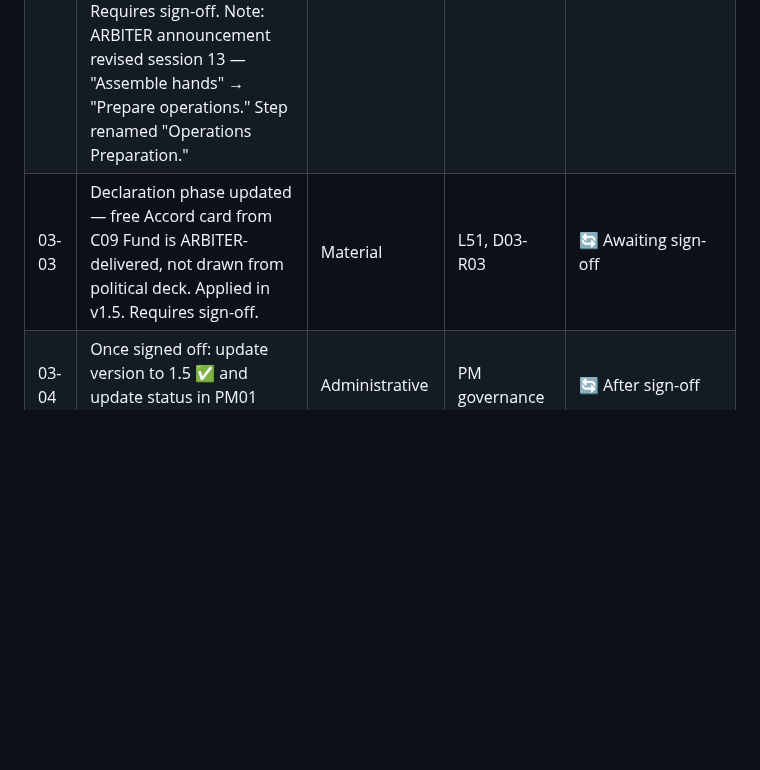
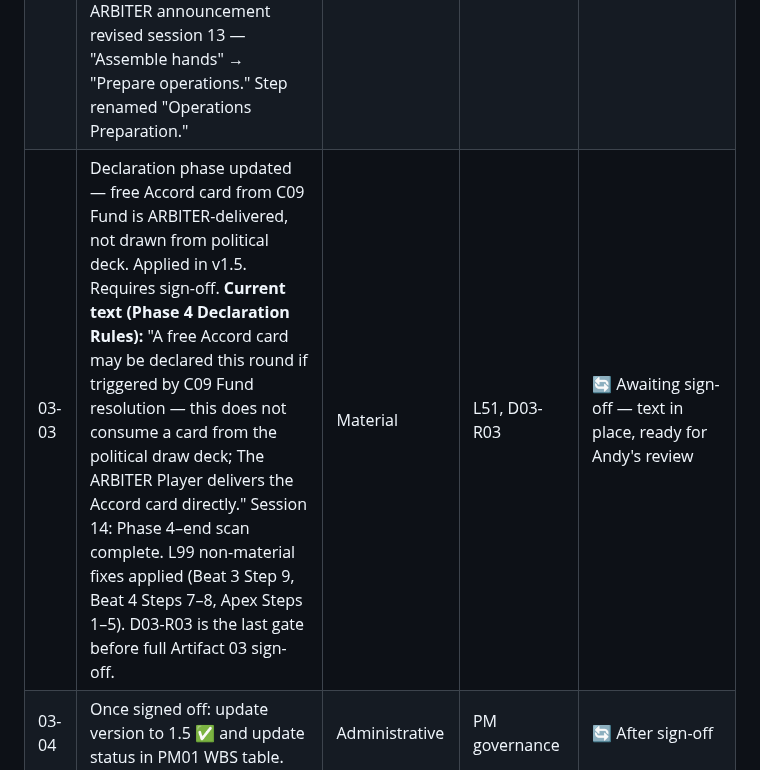
Before and after one commit to andrew-bosch/TheSignal, a Markdown page: V1/PM05___Active_Punch_List.md, the part around the change. Rendered like a GitHub page; blank space fills up the shorter version.

```diff
--- a/V1/PM05___Active_Punch_List.md
+++ b/V1/PM05___Active_Punch_List.md
@@ -107,7 +107,7 @@ Items waiting on explicit sign-off of the three material changes applied in Arti
 |---|--------|------|--------|--------|
 | 03-01 | Beat 2 renamed "The Ground Shifts." Beat 2 opening paragraph updated to name all condition-setting card types. Applied in v1.5. Requires sign-off. | Material | L49, D03-R01 | ✅ Session 13 — signed off |
 | 03-02 | Step 6 Card Draw fully rewritten — draw 6 covert / 3 political, hand carry-forward rule, modifier draw conditions table, ring modifier eligibility, Burst Play window, cross-reference to Artifact 04 §12. Applied in v1.5. Requires sign-off. Note: ARBITER announcement revised session 13 — "Assemble hands" → "Prepare operations." Step renamed "Operations Preparation." | Material | L50, D03-R02 | ✅ Session 13 — signed off |
-| 03-03 | Declaration phase updated — free Accord card from C09 Fund is ARBITER-delivered, not drawn from political deck. Applied in v1.5. Requires sign-off. | Material | L51, D03-R03 | 🔄 Awaiting sign-off |
+| 03-03 | Declaration phase updated — free Accord card from C09 Fund is ARBITER-delivered, not drawn from political deck. Applied in v1.5. Requires sign-off. **Current text (Phase 4 Declaration Rules):** "A free Accord card may be declared this round if triggered by C09 Fund resolution — this does not consume a card from the political draw deck; The ARBITER Player delivers the Accord card directly." Session 14: Phase 4–end scan complete. L99 non-material fixes applied (Beat 3 Step 9, Beat 4 Steps 7–8, Apex Steps 1–5). D03-R03 is the last gate before full Artifact 03 sign-off. | Material | L51, D03-R03 | 🔄 Awaiting sign-off — text in place, ready for Andy's review |
 | 03-04 | Once signed off: update version to 1.5 ✅ and update status in PM01 WBS table. | Administrative | PM governance | 🔄 After sign-off |
 | 03-05 | During 03 review — audit all ARBITER script lines in Artifact 03 for hardcoded resource rates or values that should reference the canonical rate table (02a §8, D02a-01). | Material | 00a Copy Design Principle, D02a-01, L93 | ✅ Complete session 8/9 — all ARBITER rate references updated; §14 ARBITER Conversion section now cross-references 02a §8; Contested handling correct throughout |
 | 03-07 | Terminology: "Effect Card" → "Event Card" — propagate to all artifacts. Artifact 03 updated session 9. Signed-off artifacts 01, 02a, 02b may reference "Effect Card" — audit required. PM04 §2 terminology table to be updated. Resolves part of XA-06 naming question. | Non-material (rename) | XA-06, PM04 §2, session 9 | ✅ Audited session 10 overnight — "Effect Card" not found in 01, 02a, 02b, or PM03; all clean. Formal terminology table entry for "Event Card" is XA-06 scope (Broadcast Card / Event Card definition pending that decision). |
```
Also changed, not shown: V1/03___Round_Structure___Gameplay.md (+8 -8 lines).
